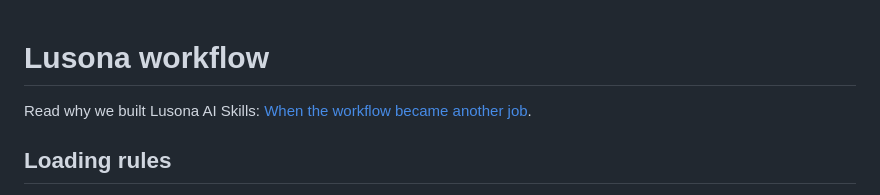
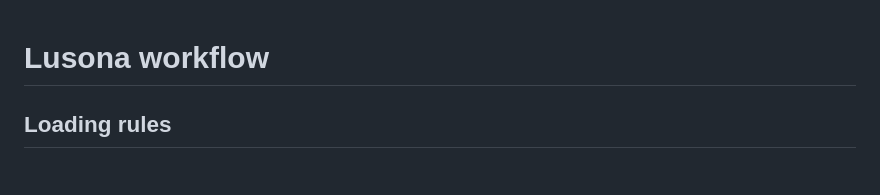
Before and after one commit to Lusona/ai-skills, a Markdown page: plugins/lusona/README.md, the part around the change. Drawn GitHub-style.

```diff
--- a/plugins/lusona/README.md
+++ b/plugins/lusona/README.md
@@ -1,6 +1,4 @@
 # Lusona workflow
-
-Read why we built Lusona AI Skills: [When the workflow became another job](https://github.com/lusona/ai-skills/blob/main/docs/articles/why.md).
 
 ## Loading rules
 
```
Also changed, not shown: evals/evidence-aware/README.md (+0 -2 lines), 1 other file.
